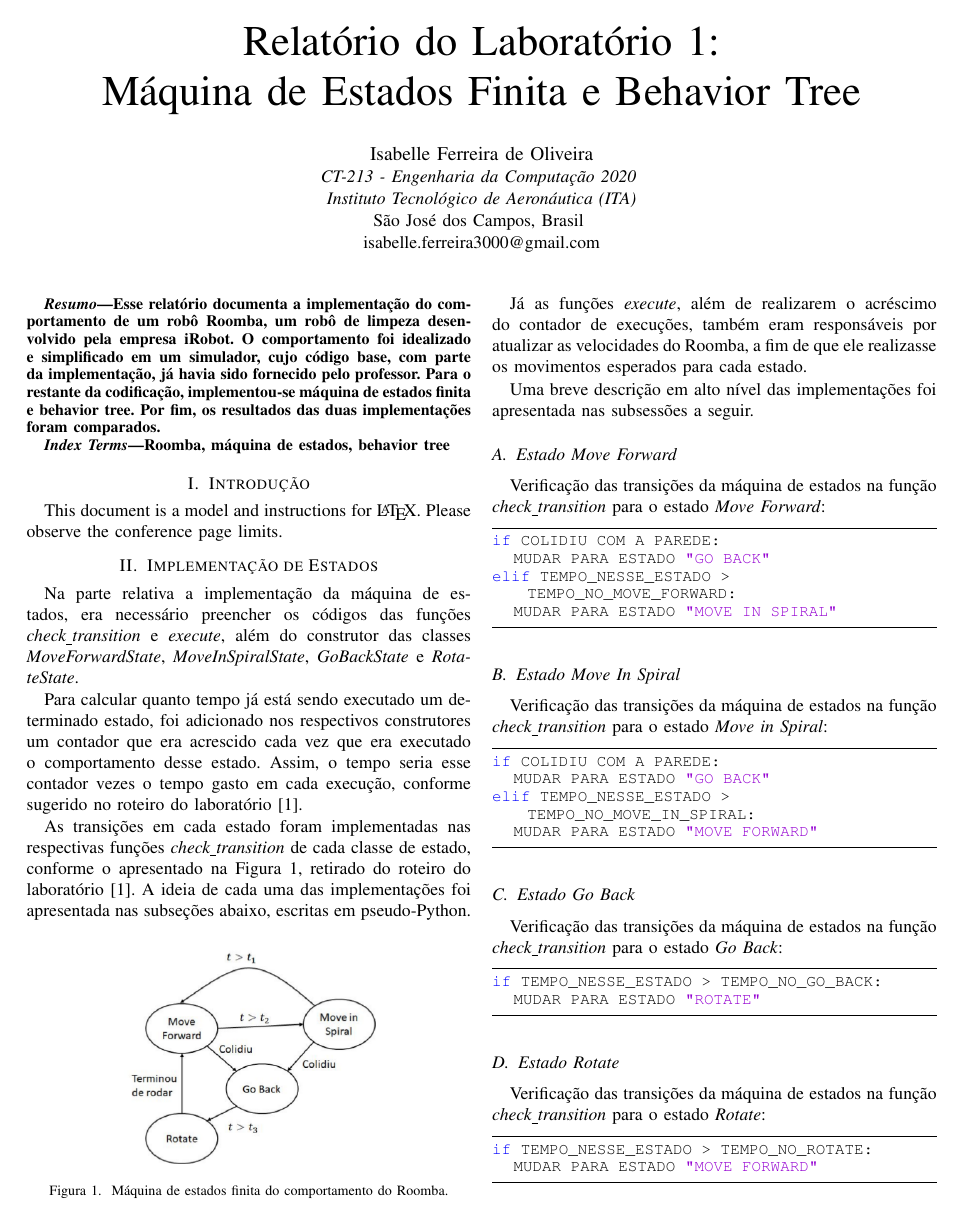
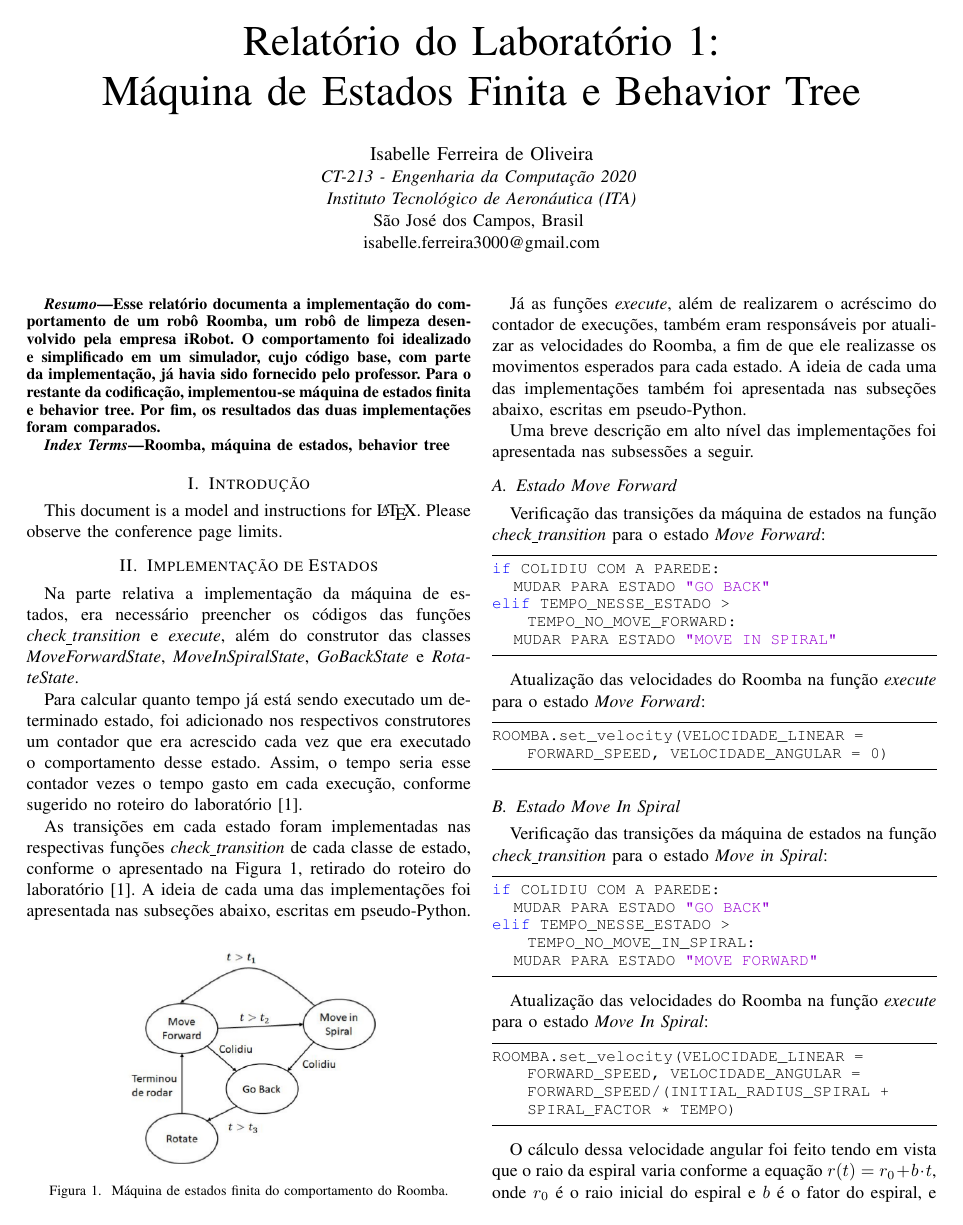
Before and after one commit to isabelleferreira3000/ct-213, a LaTeX paper (lab1/relatorio/conference_041818.tex): page 1 of 2. Compiled offline with pdfLaTeX; a missing font is replaced by an installed copy or a similar font; a LaTeX package or settings file that is missing is left out.

Commit message:
finishing state machine

```diff
--- a/lab1/relatorio/conference_041818.tex
+++ b/lab1/relatorio/conference_041818.tex
@@ -75,7 +75,7 @@ As transições em cada estado foram implementadas nas respectivas funções \te
 \label{state_machine}
 \end{figure}
 
-Já as funções \textit{execute}, além de realizarem o acréscimo do contador de execuções, também eram responsáveis por atualizar as velocidades do Roomba, a fim de que ele realizasse os movimentos esperados para cada estado.
+Já as funções \textit{execute}, além de realizarem o acréscimo do contador de execuções, também eram responsáveis por atualizar as velocidades do Roomba, a fim de que ele realizasse os movimentos esperados para cada estado. A ideia de cada uma das implementações também foi apresentada nas subseções abaixo, escritas em pseudo-Python.
 
 Uma breve descrição em alto nível das implementações foi apresentada nas subsessões a seguir.
 
@@ -88,6 +88,11 @@ elif TEMPO_NESSE_ESTADO > TEMPO_NO_MOVE_FORWARD:
 	MUDAR PARA ESTADO "MOVE IN SPIRAL"
 \end{lstlisting}
 
+Atualização das velocidades do Roomba na função \textit{execute} para o estado \textit{Move Forward}:
+\begin{lstlisting}
+ROOMBA.set_velocity(VELOCIDADE_LINEAR = FORWARD_SPEED, VELOCIDADE_ANGULAR = 0)
+\end{lstlisting}
+
 \subsection{Estado Move In Spiral}
 Verificação das transições da máquina de estados na função \textit{check\underline{\space}transition} para o estado \textit{Move in Spiral}:
 \begin{lstlisting}
@@ -97,6 +102,13 @@ elif TEMPO_NESSE_ESTADO > TEMPO_NO_MOVE_IN_SPIRAL:
 	MUDAR PARA ESTADO "MOVE FORWARD"
 \end{lstlisting}
 
+Atualização das velocidades do Roomba na função \textit{execute} para o estado \textit{Move In Spiral}:
+\begin{lstlisting}
+ROOMBA.set_velocity(VELOCIDADE_LINEAR = FORWARD_SPEED, VELOCIDADE_ANGULAR = FORWARD_SPEED/(INITIAL_RADIUS_SPIRAL + SPIRAL_FACTOR * TEMPO)
+\end{lstlisting}
+
+O cálculo dessa velocidade angular foi feito tendo em vista que o raio da espiral varia conforme a equação $r(t) = r_0 + b \cdot t$, onde $r_0$ é o raio inicial do espiral e $b$ é o fator do espiral, e que velocidade angular é velocidade linear dividido pelo raio da curva no instante.
+
 \subsection{Estado Go Back}
 Verificação das transições da máquina de estados na função \textit{check\underline{\space}transition} para o estado \textit{Go Back}:
 \begin{lstlisting}
```
Also changed, not shown: lab1/relatorio/conference_041818.pdf, lab1/relatorio/conference_041818.tex (15 more changed lines), 4 other files.
